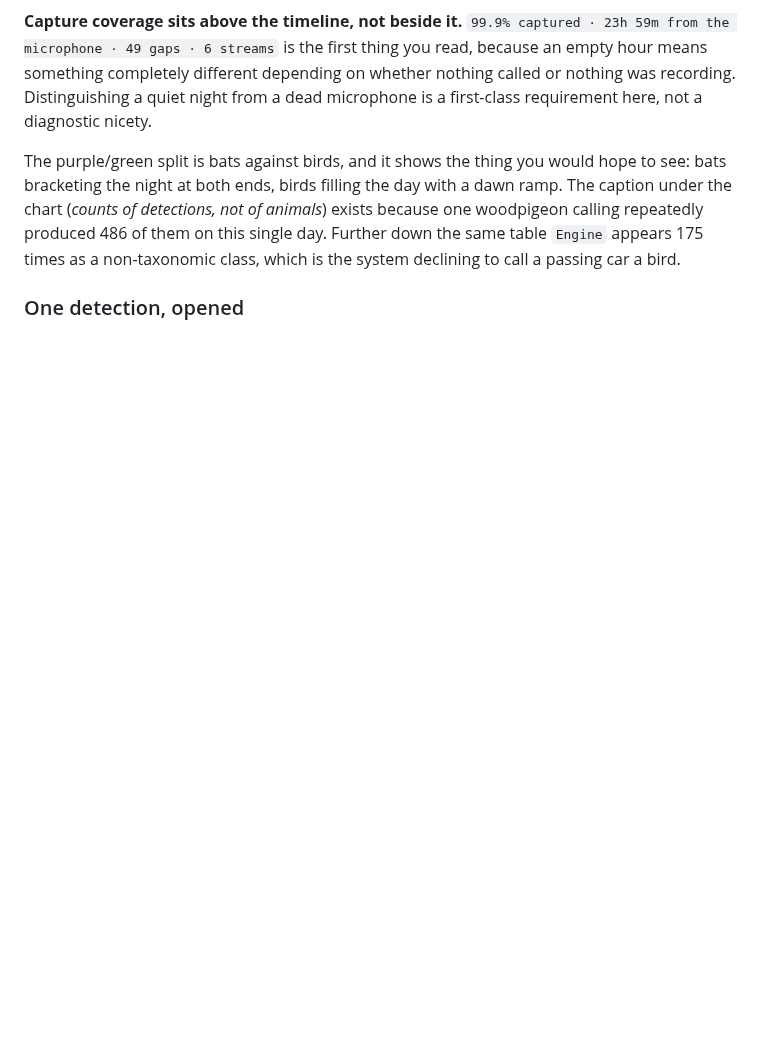
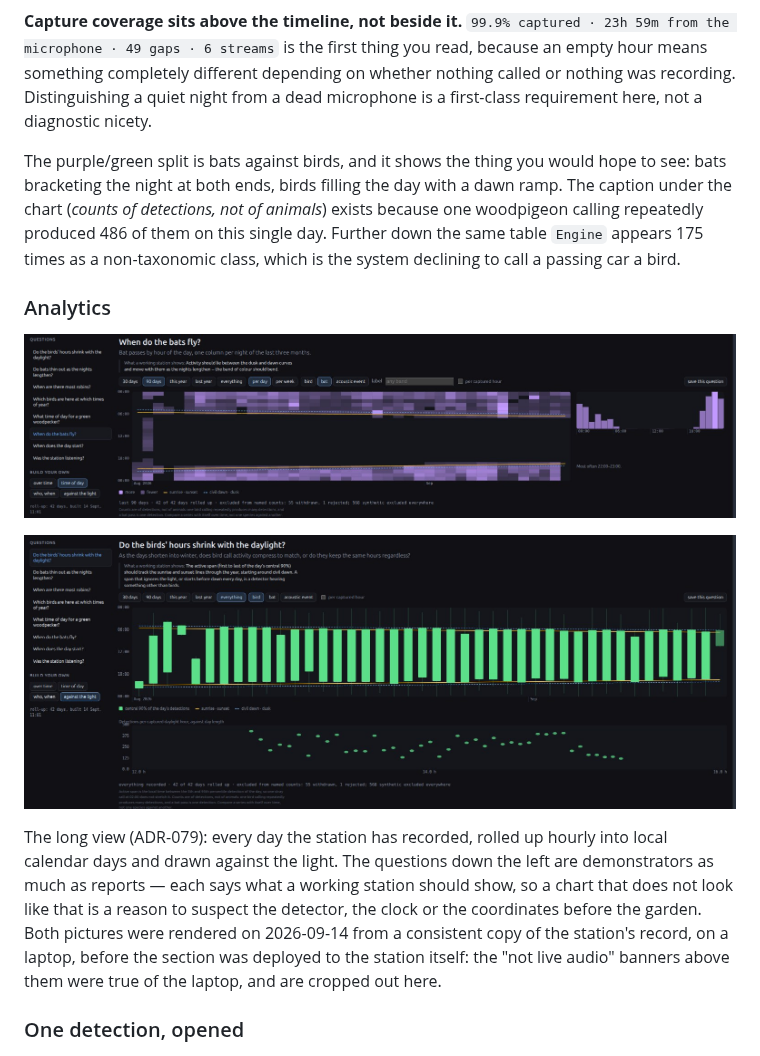
Before and after one commit to simonjgreen/OpenObservatory, a Markdown page: README.md, the part around the change. Drawn GitHub-style; pictures changed too: docs/screenshots/analytics-bats.jpg (added), docs/screenshots/analytics-birds-light.jpg (added); blank space fills up the shorter version.

```diff
--- a/README.md
+++ b/README.md
@@ -81,6 +81,27 @@ a dawn ramp. The caption under the chart (*counts of detections, not of
 animals*) exists because one woodpigeon calling repeatedly produced 486 of them
 on this single day. Further down the same table `Engine` appears 175 times as a
 non-taxonomic class, which is the system declining to call a passing car a bird.
+
+### Analytics
+
+![The analytics view answering "when do the bats fly?": a date-by-hour heat-map of
+bat passes over six weeks, with sunrise and sunset drawn as solid lines and civil
+dawn and dusk as dashed ones, the colour lying between the dusk and dawn lines and
+bending as the nights lengthen; beside it, the 24-hour profile peaking at 22:00](docs/screenshots/analytics-bats.jpg)
+
+![The analytics view answering "do the birds' hours shrink with the daylight?":
+one bar per day from the 5th to the 95th percentile bird detection, tracking the
+sunrise and sunset lines from August into September, and beneath it detections
+per captured daylight hour plotted against day length](docs/screenshots/analytics-birds-light.jpg)
+
+The long view (ADR-079): every day the station has recorded, rolled up hourly
+into local calendar days and drawn against the light. The questions down the left
+are demonstrators as much as reports — each says what a working station should
+show, so a chart that does not look like that is a reason to suspect the detector,
+the clock or the coordinates before the garden. Both pictures were rendered on
+2026-09-14 from a consistent copy of the station's record, on a laptop, before
+the section was deployed to the station itself: the "not live audio" banners
+above them were true of the laptop, and are cropped out here.
 
 ### One detection, opened
 
```
Also changed, not shown: 5 other files.
